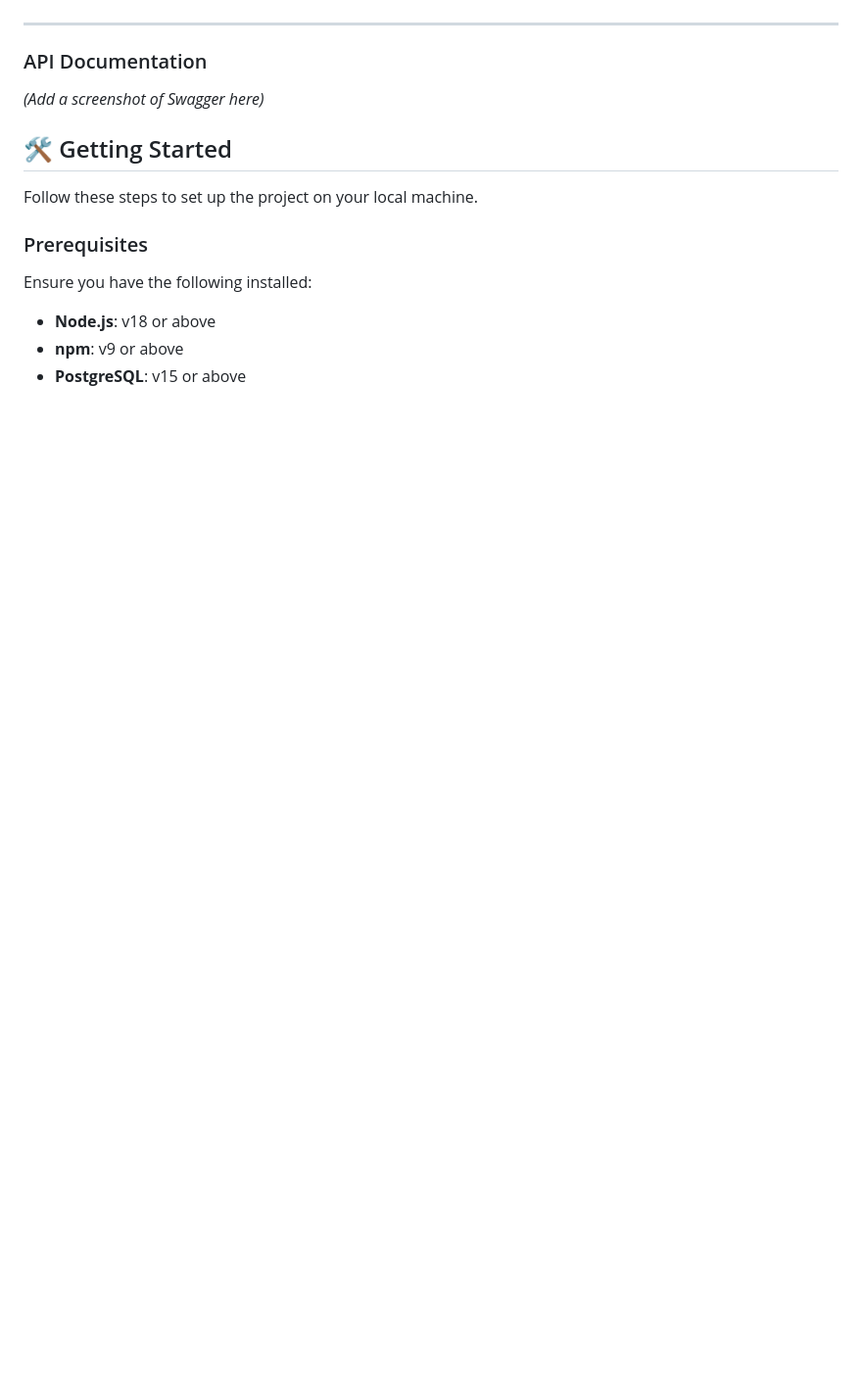
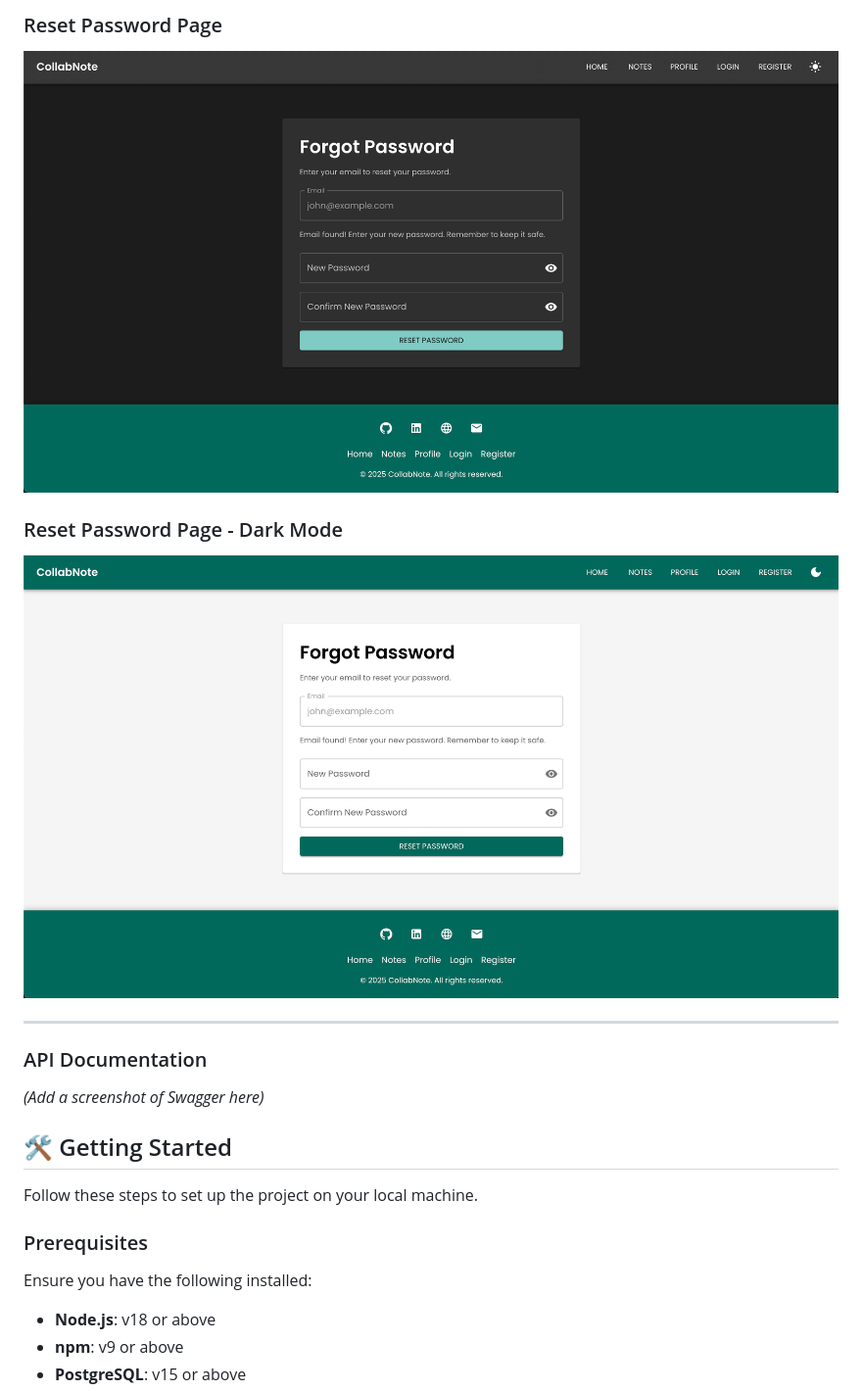
Before and after one commit to dragonknight428/pro-fullstack-note, a Markdown page: README.md, the part around one of its changes. Shown at 98% size. Drawn GitHub-style; pictures changed too: img/reset-password-dark.png (added), img/reset-password.png (added); blank space fills up the shorter version.

```diff
--- a/README.md
+++ b/README.md
@@ -63,3 +116,14 @@ CollabNote is a collaborative notes platform designed to help you take, share, a
+### Reset Password Page
+
+<p align="center">
+  <img src="img/reset-password.png" alt="Reset Password Page" />
+</p>
+
+### Reset Password Page - Dark Mode
+
+<p align="center">
+  <img src="img/reset-password-dark.png" alt="Reset Password Page - Dark Mode" />
+</p>
 
 ---
 
```
Also changed, not shown: other parts of README.md (+57 -4 lines), img/add-note.png (added), img/note-details.png (added).
